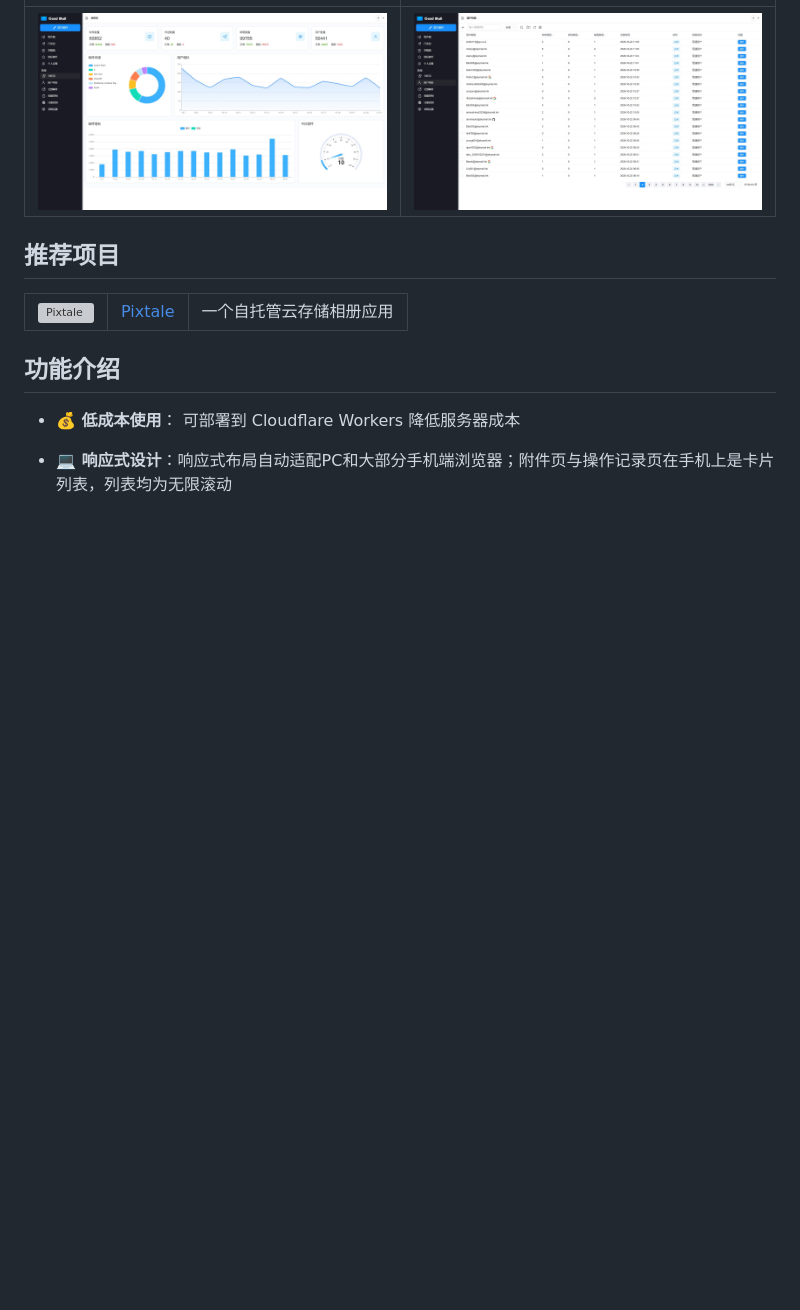
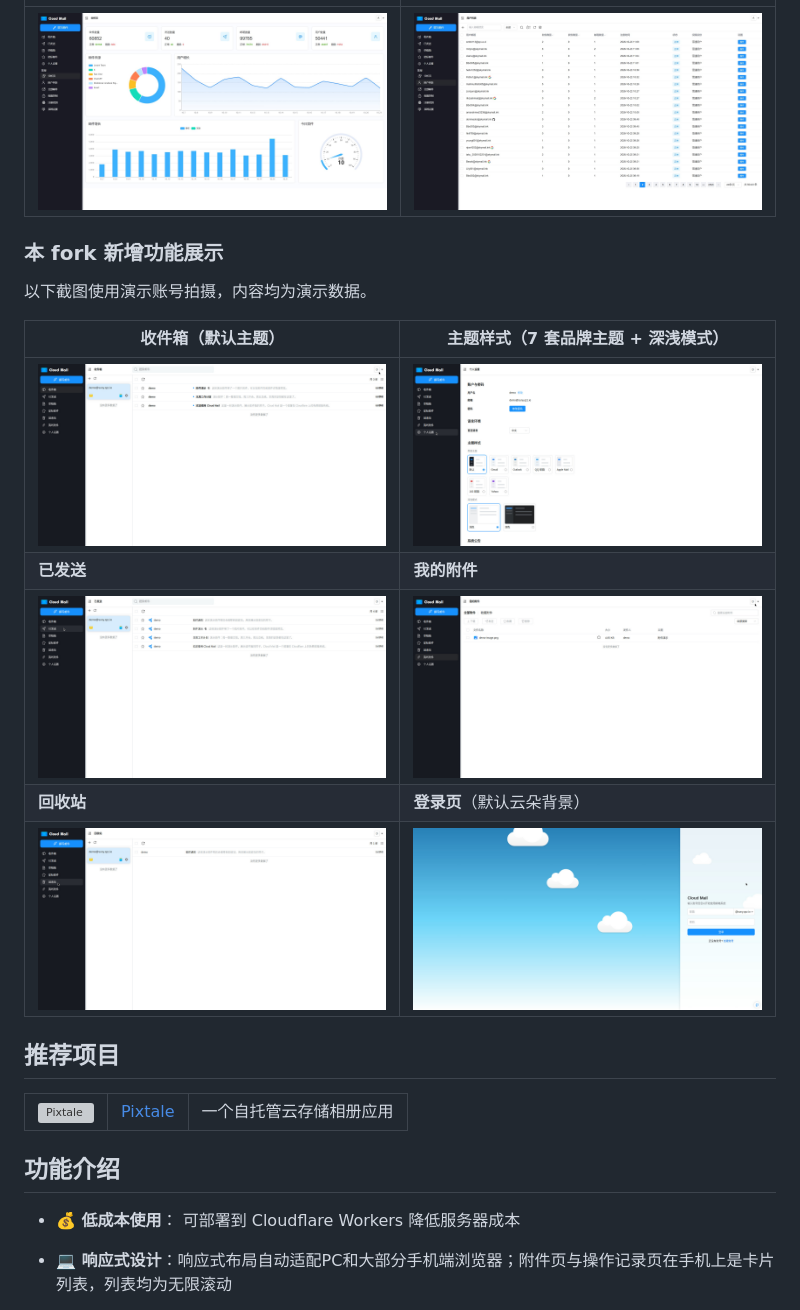
Before and after one commit to kay-King/cloud-mail, a Markdown page: README.md, the part around the change. Drawn GitHub-style; pictures changed too: doc/screenshots/attachments.jpg (added), doc/screenshots/inbox.jpg (added), doc/screenshots/login.jpg (added); blank space fills up the shorter version; grey boxes are pictures that could not be loaded.

Commit message:
README 新增功能展示区：6 张演示账号截图
用演示账号 demo@suny.qzz.io 拍摄，内容均为演示数据，
不含任何真实邮箱与真实地址。分析页与操作记录是管理员
专属页面，演示账号无权访问，故未收入。

```diff
--- a/README.md
+++ b/README.md
@@ -67,6 +67,18 @@
 | ![](/doc/demo/demo.jpg)  | ![](/doc/demo/demo1.jpg) |
 |--------------------------|--------------------------|
 | ![](/doc/demo/demo2.jpg) | ![](/doc/demo/demo3.jpg) |
+
+### 本 fork 新增功能展示
+
+以下截图使用演示账号拍摄，内容均为演示数据。
+
+| 收件箱（默认主题） | 主题样式（7 套品牌主题 + 深浅模式） |
+|---|---|
+| ![](/doc/screenshots/inbox.jpg) | ![](/doc/screenshots/theme-settings.jpg) |
+| **已发送** | **我的附件** |
+| ![](/doc/screenshots/sent.jpg) | ![](/doc/screenshots/attachments.jpg) |
+| **回收站** | **登录页**（默认云朵背景） |
+| ![](/doc/screenshots/trash.jpg) | ![](/doc/screenshots/login.jpg) |
 
 
 ## 推荐项目
```
